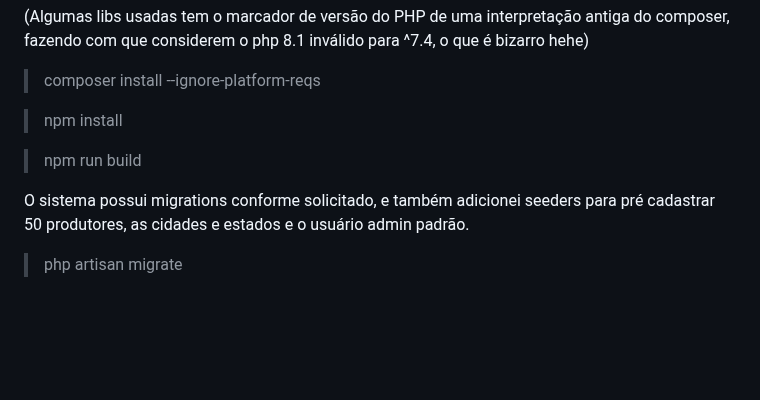
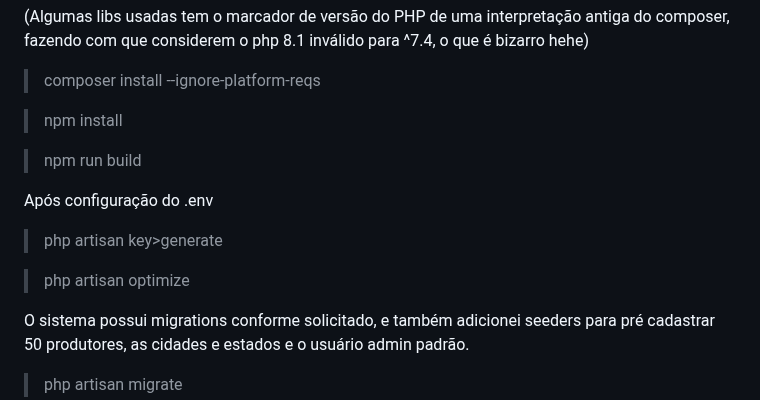
Before and after one commit to raphaelbarbooza/atto_tec_test, a Markdown page: README.md, the part around the change. GitHub-like rendering; blank space fills up the shorter version.

```diff
--- a/README.md
+++ b/README.md
@@ -22,6 +22,12 @@ após o clone, instalar dependência com composer
 > npm install
 
 > npm run build
+
+Após configuração do .env
+
+> php artisan key>generate
+
+> php artisan optimize
 
 O sistema possui migrations conforme solicitado, e também adicionei seeders para pré cadastrar 50 produtores, as cidades e estados e o usuário admin padrão.
 
```
